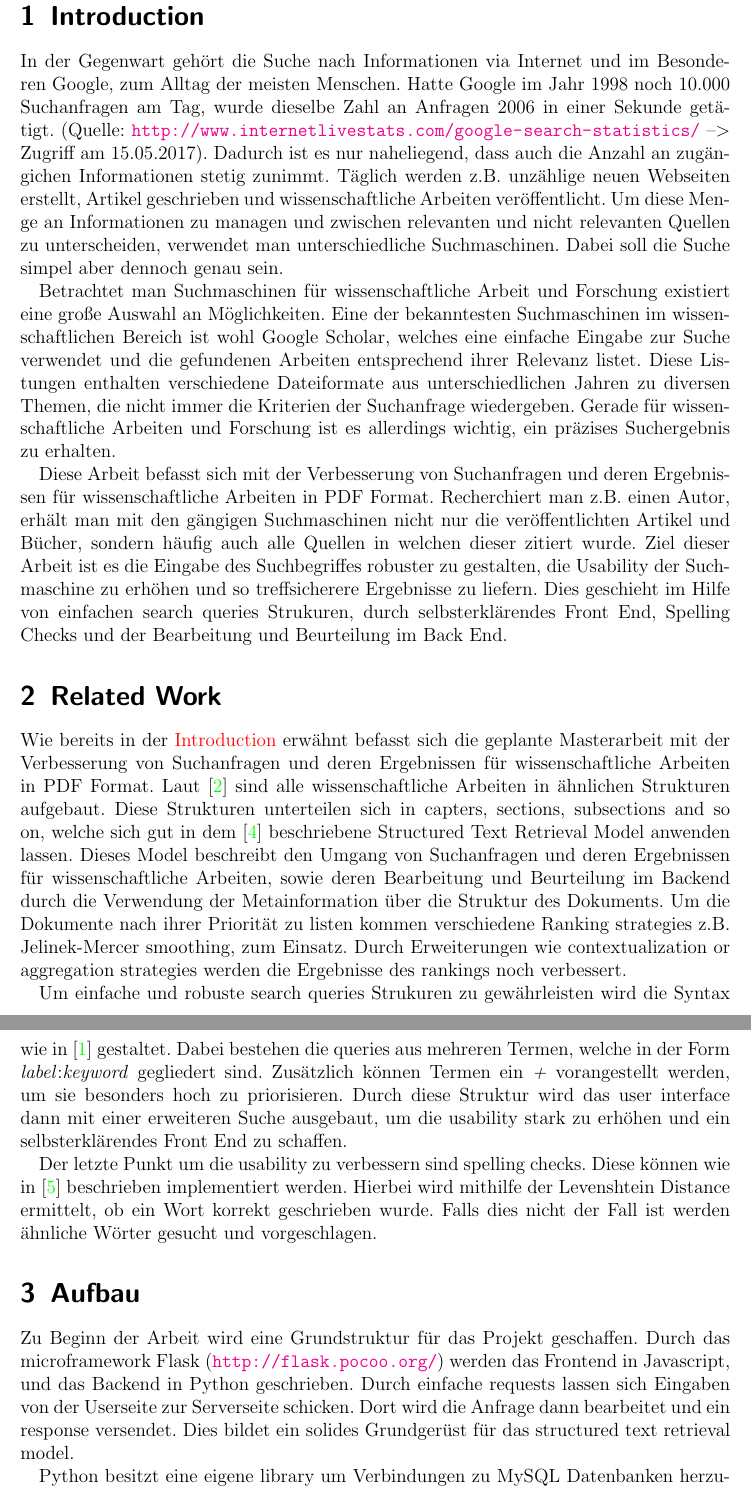
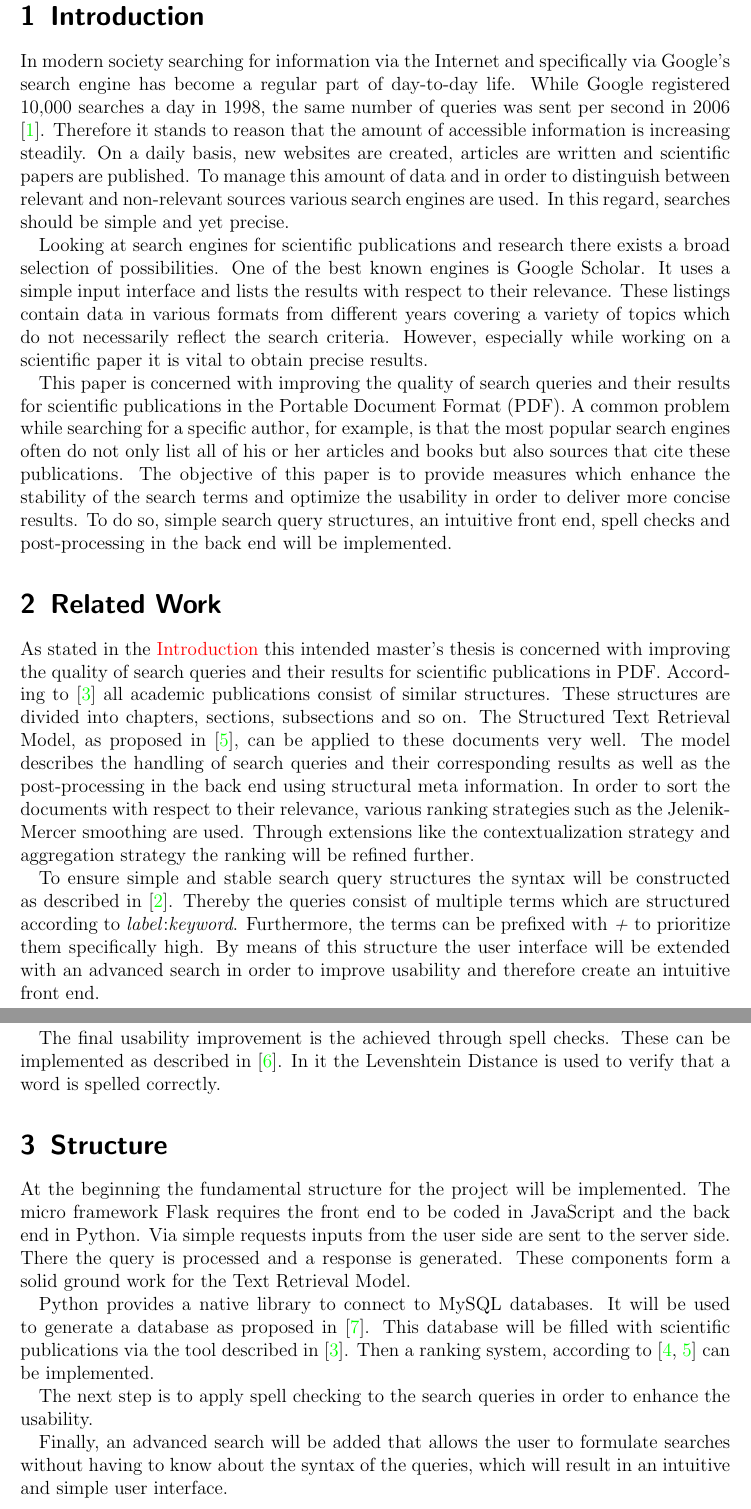
Before and after one commit to thomasmauerhofer/thesis, a LaTeX document (expose/expose.tex): two parts of pages 3 and 4 of 6, joined at a grey line, cut so that both start at the same text. Compiled offline with LaTeX, dvips and Ghostscript; an older LaTeX class or package is replaced by its successor.

Commit message:
Expose: First english version

```diff
--- a/expose/expose.tex
+++ b/expose/expose.tex
@@ -1,6 +1,7 @@
 \documentclass[a4paper, 12pt]{scrartcl}
 
-\usepackage{ngerman}
+
+\usepackage[english]{babel}
 \usepackage[utf8]{inputenc}
 \usepackage[T1]{fontenc}
 \usepackage{ae,aecompl}
@@ -29,7 +30,7 @@
   pdfkeywords={} %%
 }
 
-\title{The use of structured text retrieval to search for scientific work}
+\title{The Use of Structured Text Retrieval to Search for Scientific Publications}
 
 \author{Betreuer: \\
 Dipl.-Ing. Dr.techn. Roman Kern \\ \\ \\ \\ \\
@@ -56,46 +57,50 @@ Thomas Mauerhofer (1031957)}
 \section{Introduction}
 \label{sec:Introduction}
 
-In der Gegenwart gehört die Suche nach Informationen via Internet und im Besonderen Google, zum Alltag der meisten Menschen. Hatte Google im Jahr 1998 noch 10.000 Suchanfragen am Tag, wurde dieselbe Zahl
-an Anfragen 2006 in einer Sekunde getätigt. (Quelle: \url{http://www.internetlivestats.com/google-search-statistics/} --> Zugriff am 15.05.2017). Dadurch ist es nur naheliegend, dass auch die Anzahl an zugängichen
-Informationen stetig zunimmt. Täglich werden z.B. unzählige neuen Webseiten erstellt, Artikel geschrieben und wissenschaftliche Arbeiten veröffentlicht. Um
-diese Menge an Informationen zu managen und zwischen relevanten und nicht relevanten Quellen zu unterscheiden, verwendet man unterschiedliche Suchmaschinen.
-Dabei soll die Suche simpel aber dennoch genau sein.
+In modern society searching for information via the Internet and specifically via Google's search engine has become a regular part of
+day-to-day life. While Google registered 10,000 searches a day in 1998, the same number of queries was sent per second in 2006 \cite{Google}.
+Therefore it stands to reason that the amount of accessible information is increasing steadily. On a daily basis, new websites are created,
+articles are written and scientific papers are published. To manage this amount of data and in order to distinguish between relevant and non-relevant
+sources various search engines are used. In this regard, searches should be simple and yet precise.
 
-Betrachtet man Suchmaschinen für wissenschaftliche Arbeit und Forschung existiert eine große Auswahl an Möglichkeiten. Eine der bekanntesten Suchmaschinen im wissenschaftlichen Bereich ist wohl Google
-Scholar, welches eine einfache Eingabe zur Suche verwendet und die gefundenen Arbeiten entsprechend ihrer Relevanz listet. Diese Listungen enthalten verschiedene Dateiformate aus unterschiedlichen Jahren zu
-diversen Themen, die nicht immer die Kriterien der Suchanfrage wiedergeben. Gerade für wissenschaftliche Arbeiten und Forschung ist es allerdings wichtig, ein präzises Suchergebnis zu erhalten.
+Looking at search engines for scientific publications and research there exists a broad selection of possibilities. One of the best known engines is
+Google Scholar. It uses a simple input interface and lists the results with respect to their relevance. These listings contain data
+in various formats from different years covering a variety of topics which do not necessarily reflect the search criteria. However, especially
+while working on a scientific paper it is vital to obtain precise results.
 
-Diese Arbeit befasst sich mit der Verbesserung von Suchanfragen und deren Ergebnissen für wissenschaftliche Arbeiten in PDF Format. Recherchiert man z.B. einen Autor, erhält man mit den gängigen Suchmaschinen
-nicht nur die veröffentlichten Artikel und Bücher, sondern häufig auch alle Quellen in welchen dieser zitiert wurde. Ziel dieser Arbeit ist es die Eingabe des Suchbegriffes robuster zu gestalten, die
-Usability der Suchmaschine zu erhöhen und so treffsicherere Ergebnisse zu liefern. Dies geschieht im Hilfe von einfachen search queries Strukuren, durch selbsterklärendes Front End, Spelling Checks und
-der Bearbeitung und Beurteilung im Back End.
+This paper is concerned with improving the quality of search queries and their results for scientific publications in the Portable Document
+Format (PDF). A common problem while searching for a specific author, for example, is that the most popular search engines often do not only list all of
+his or her articles and books but also sources that cite these publications. The objective of this paper is to provide measures which enhance the stability of the search
+terms and optimize the usability in order to deliver more concise results. To do so, simple search query structures, an intuitive front end, spell checks
+and post-processing in the back end will be implemented.
 
 \section{Related Work}
 
-Wie bereits in der \nameref{sec:Introduction} erwähnt befasst sich die geplante Masterarbeit mit der Verbesserung von Suchanfragen und deren Ergebnissen für wissenschaftliche Arbeiten in PDF Format. Laut
-\cite{KGJK14} sind alle wissenschaftliche Arbeiten in ähnlichen Strukturen aufgebaut. Diese Strukturen unterteilen sich in capters, sections, subsections and so on, welche sich gut in dem \cite{RNBY99}
-beschriebene Structured Text Retrieval Model anwenden lassen. Dieses Model beschreibt den Umgang von Suchanfragen und deren Ergebnissen für wissenschaftliche Arbeiten, sowie deren Bearbeitung und Beurteilung
-im Backend durch die Verwendung der Metainformation über die Struktur des Dokuments. Um die Dokumente nach ihrer Priorität zu listen kommen verschiedene Ranking strategies z.B. Jelinek-Mercer smoothing, zum
-Einsatz. Durch Erweiterungen wie contextualization or aggregation strategies werden die Ergebnisse des rankings noch verbessert.
+As stated in the \nameref{sec:Introduction} this intended master's thesis is concerned with improving the quality of search queries and their results for scientific
+publications in PDF. According to \cite{KGJK14} all academic publications consist of similar structures. These structures are divided into chapters,
+sections, subsections and so on. The Structured Text Retrieval Model, as proposed in \cite{RNBY99}, can be applied to these documents very well.
+The model describes the handling of search queries and their corresponding results as well as the post-processing in the back end using structural meta information.
+In order to sort the documents with respect to their relevance, various ranking strategies such as the Jelenik-Mercer smoothing are used. Through extensions like the
+contextualization strategy and aggregation strategy the ranking will be refined further.
 
-Um einfache und robuste search queries Strukuren zu gewährleisten wird die Syntax wie in \cite{Coh03} gestaltet. Dabei bestehen die queries aus mehreren Termen, welche in der Form \textit{label}:\textit{keyword}
-gegliedert sind. Zusätzlich können Termen ein \textit{+} vorangestellt werden, um sie besonders hoch zu priorisieren. Durch diese Struktur wird das user interface dann mit einer erweiteren Suche ausgebaut, um
-die usability stark zu erhöhen und ein selbsterklärendes Front End zu schaffen.
+To ensure simple and stable search query structures the syntax will be constructed as described in \cite{Coh03}. Thereby the queries consist of multiple terms
+which are structured according to \textit{label}:\textit{keyword}. Furthermore, the terms can be prefixed with \textit{+} to prioritize them specifically high. By means
+of this structure the user interface will be extended with an advanced search in order to improve usability and therefore create an intuitive front end.
 
-Der letzte Punkt um die usability zu verbessern sind spelling checks. Diese können wie in \cite{SPCB13} beschrieben implementiert werden. Hierbei wird mithilfe der Levenshtein Distance ermittelt, ob ein Wort
-korrekt geschrieben wurde. Falls dies nicht der Fall ist werden ähnliche Wörter gesucht und vorgeschlagen.
+The final usability improvement is the achieved through spell checks. These can be implemented as described in \cite{SPCB13}. In it the Levenshtein Distance is used to verify
+that a word is spelled correctly.
 
-\section{Aufbau}
+\section{Structure}
 
-Zu Beginn der Arbeit wird eine Grundstruktur für das Projekt geschaffen. Durch das microframework Flask (\url{http://flask.pocoo.org/}) werden das Frontend in Javascript, und das Backend in Python geschrieben.
-Durch einfache requests lassen sich Eingaben von der Userseite zur Serverseite schicken. Dort wird die Anfrage dann bearbeitet und ein response versendet. Dies bildet ein solides Grundgerüst für das
-structured text retrieval model.
+At the beginning the fundamental structure for the project will be implemented. The micro framework Flask requires the front end to be coded in JavaScript and the back end in Python.
+Via simple requests inputs from the user side are sent to the server side. There the query is processed and a response is generated. These components form a solid ground work
+for the Text Retrieval Model.
 
-Python besitzt eine eigene library um Verbindungen zu MySQL Datenbanken herzustellen. Letzere wird verwendet um eine Datenbank wie in \cite{YA94} beschrieben, zu generieren. Die Befüllung mit
-wissenschaftlichen Arbeiten in der Datenbank erfolgt mit den in \cite{KGJK14} beschriebenen Tool.
+Python provides a native library to connect to MySQL databases. It will be used to generate a database as proposed in \cite{YA94}. This database will
+be filled with scientific publications via the tool described in \cite{KGJK14}. Then a ranking system, according to \cite{MRS08, RNBY99} can be implemented.
 
-Daran anschließend kann ein ranking system nach \cite{MRS08, RNBY99} implementiert werden.
+The next step is to apply spell checking to the search queries in order to enhance the usability.
 
-Als nächster Schritt folgt die Anwendung der spelling check auf die search queries um die Usability zu erhöhen.
+Finally, an advanced search will be added that allows the user to formulate searches without having to know about the syntax of the queries, which will result in
+an intuitive and simple user interface.
 
```
Also changed, not shown: expose/literature.bib (+6 -0 lines), expose/expose.pdf, expose/expose.tex (42 more changed lines).
